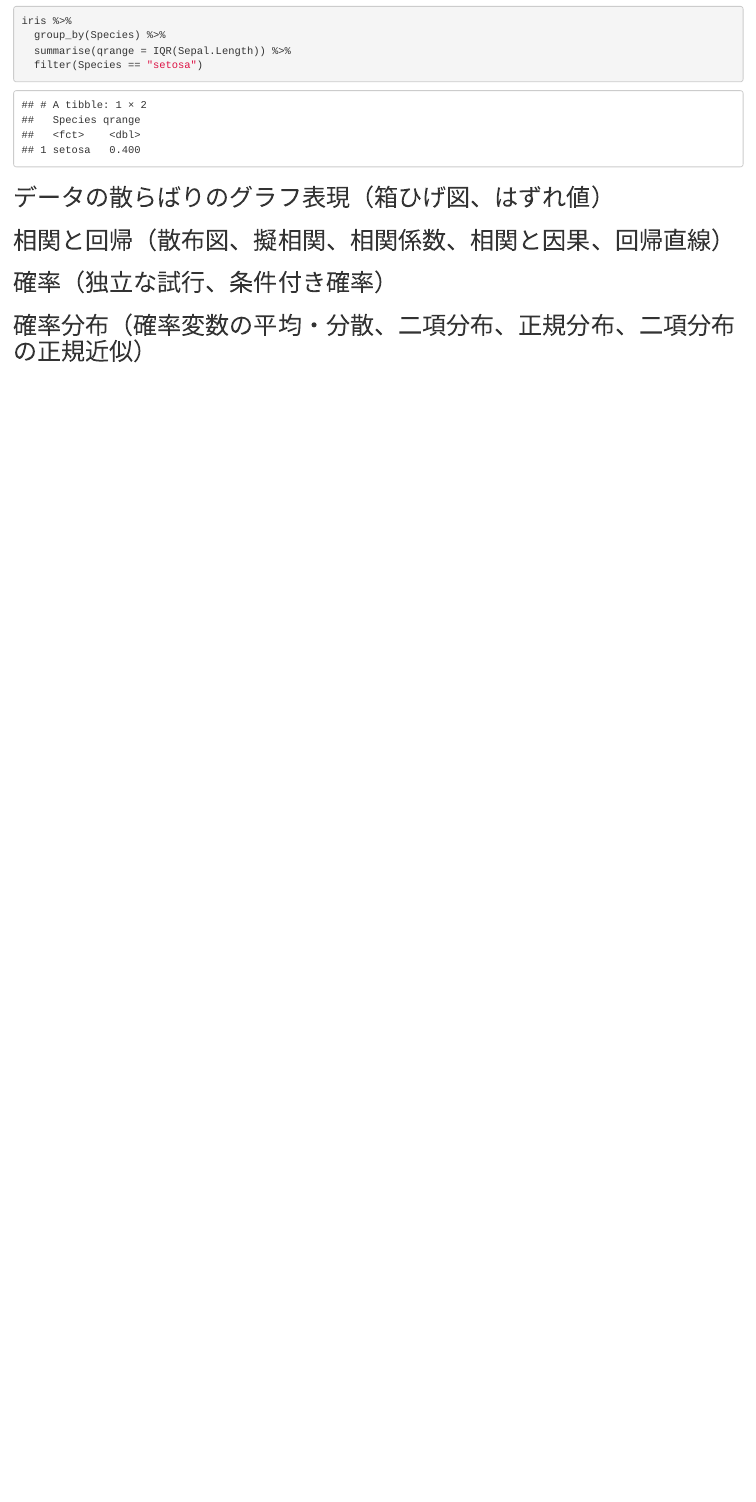
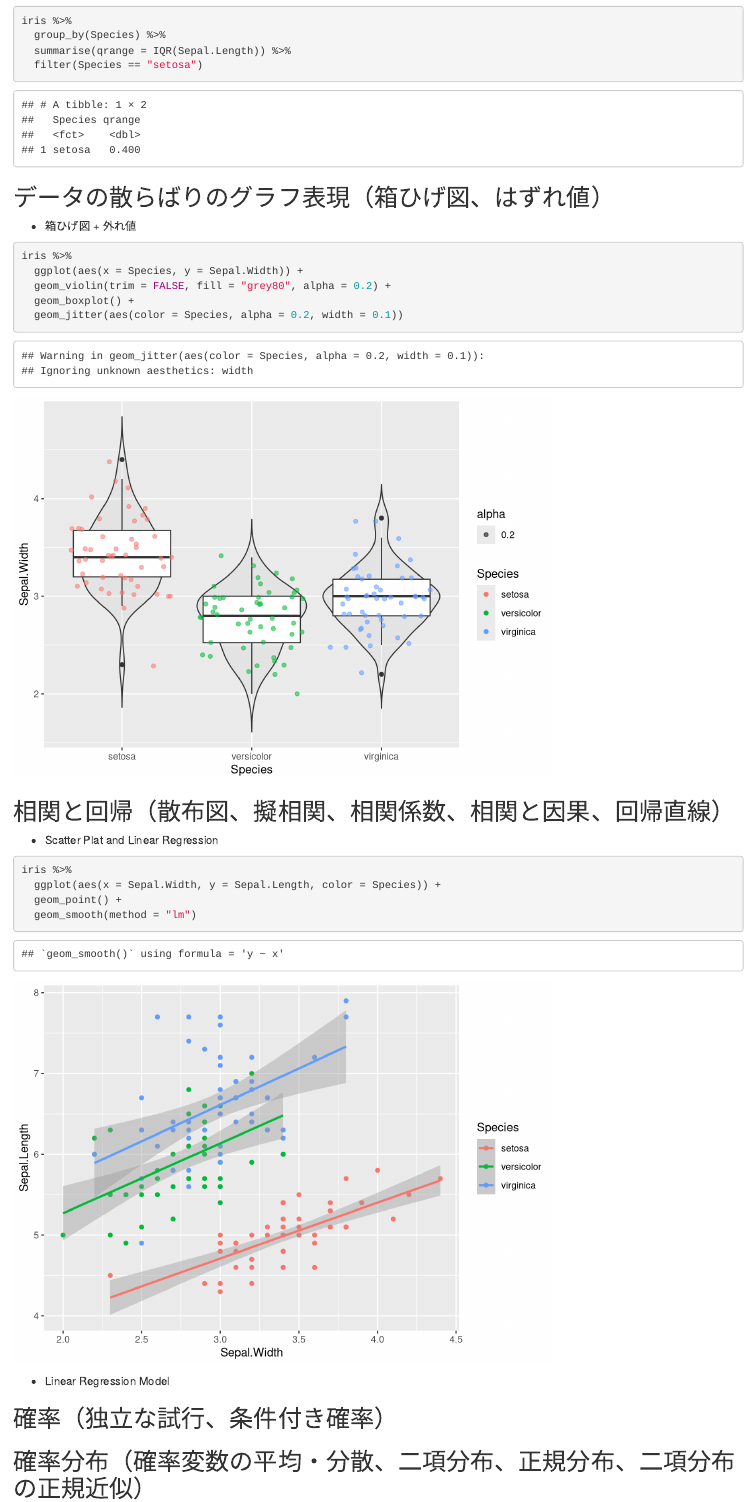
Before and after one commit to Isao-Tera/Rstas, an R Markdown document (learn_stats.Rmd): the page in a window 1100 px wide, from 8860 px down. Rendered offline with R 4.5, knitr and Pandoc, with nearby package versions; code that draws random numbers runs with fixed seeds of ours; some code elsewhere in the file could not run offline.

Commit message:
Distribution of data and Scatter Plot

````diff
--- a/learn_stats.Rmd
+++ b/learn_stats.Rmd
@@ -242,7 +242,29 @@ iris %>%
 ```
 
 ## データの散らばりのグラフ表現（箱ひげ図、はずれ値）
+
+* 箱ひげ図 + 外れ値
+```{r}
+iris %>%
+  ggplot(aes(x = Species, y = Sepal.Width)) +
+  geom_violin(trim = FALSE, fill = "grey80", alpha = 0.2) +
+  geom_boxplot() +
+  geom_jitter(aes(color = Species, alpha = 0.2, width = 0.1))
+```
+
 ## 相関と回帰（散布図、擬相関、相関係数、相関と因果、回帰直線）
+
+* Scatter Plat and Linear Regression
+```{r scatter_plot}
+iris %>%
+  ggplot(aes(x = Sepal.Width, y = Sepal.Length, color = Species)) +
+  geom_point() +
+  geom_smooth(method = "lm")
+```
+
+* Linear Regression Model
+
+
 ## 確率（独立な試行、条件付き確率）
 ## 確率分布（確率変数の平均・分散、二項分布、正規分布、二項分布の正規近似）
 ## 統計的な推測（母平均・母比率の標本分布、区間推定、仮説検定）
````
